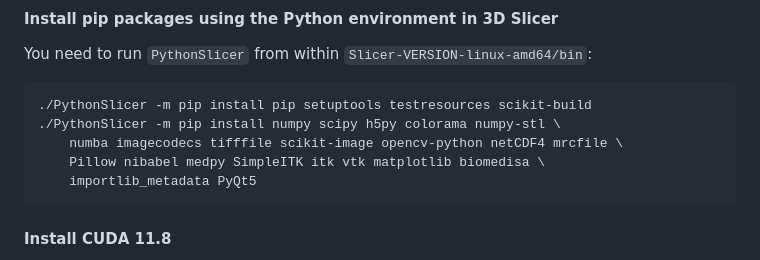
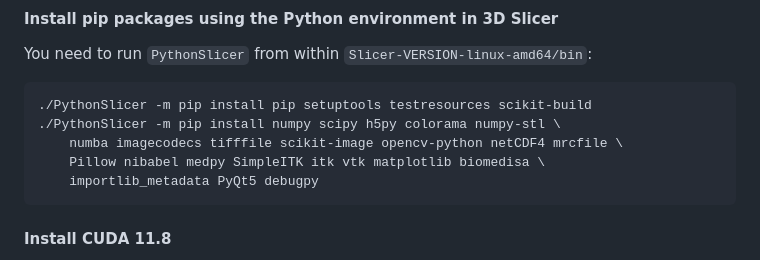
Before and after one commit to biomedisa/biomedisa, a Markdown page: README/ubuntu2204_cuda11.8_gpu_slicer.md, the part around the change. GitHub-like rendering.

````diff
--- a/README/ubuntu2204_cuda11.8_gpu_slicer.md
+++ b/README/ubuntu2204_cuda11.8_gpu_slicer.md
@@ -48,7 +48,7 @@ You need to run `PythonSlicer` from within `Slicer-VERSION-linux-amd64/bin`:
 ./PythonSlicer -m pip install numpy scipy h5py colorama numpy-stl \
     numba imagecodecs tifffile scikit-image opencv-python netCDF4 mrcfile \
     Pillow nibabel medpy SimpleITK itk vtk matplotlib biomedisa \
-    importlib_metadata PyQt5
+    importlib_metadata PyQt5 debugpy
 ```
 
 #### Install CUDA 11.8
````
